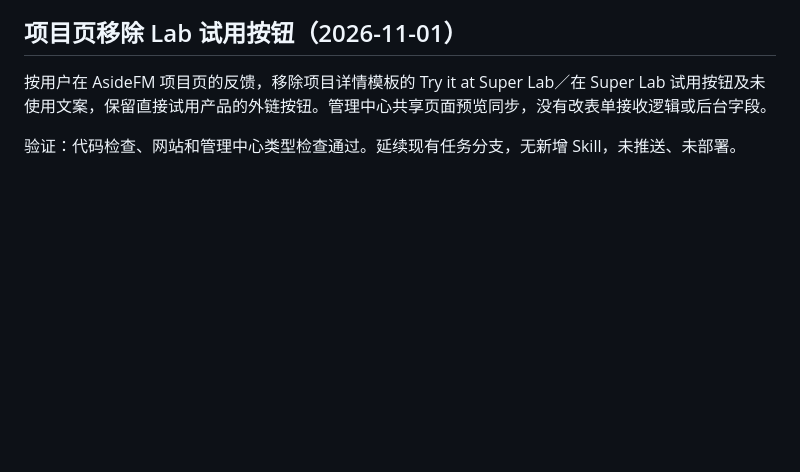
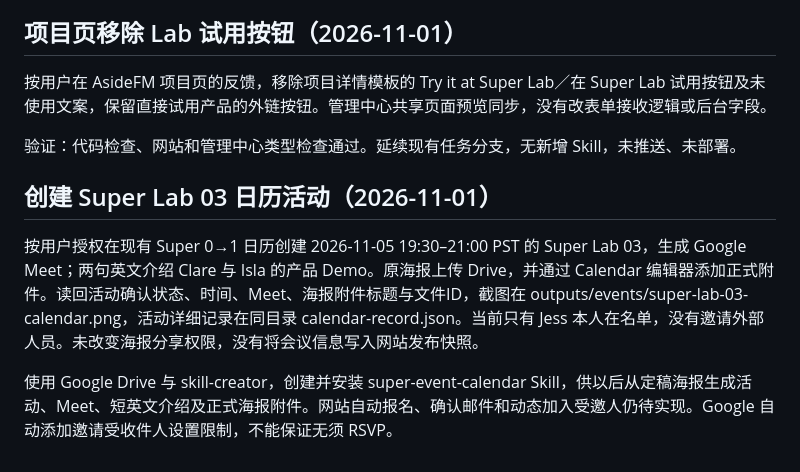
Before and after one commit to qiz029/super0to1-web, a Markdown page: docs/website-change-log.md, the part around the change. Drawn GitHub-style; blank space fills up the shorter version.

Commit message:
Record Lab 03 calendar event and reusable workflow

```diff
--- a/docs/website-change-log.md
+++ b/docs/website-change-log.md
@@ -168,3 +168,9 @@ Session 页增加 Join as a speaker／成为分享者，与原有邮件邀请按
 按用户在 AsideFM 项目页的反馈，移除项目详情模板的 Try it at Super Lab／在 Super Lab 试用按钮及未使用文案，保留直接试用产品的外链按钮。管理中心共享页面预览同步，没有改表单接收逻辑或后台字段。
 
 验证：代码检查、网站和管理中心类型检查通过。延续现有任务分支，无新增 Skill，未推送、未部署。
+
+## 创建 Super Lab 03 日历活动（2026-11-01）
+
+按用户授权在现有 Super 0→1 日历创建 2026-11-05 19:30–21:00 PST 的 Super Lab 03，生成 Google Meet；两句英文介绍 Clare 与 Isla 的产品 Demo。原海报上传 Drive，并通过 Calendar 编辑器添加正式附件。读回活动确认状态、时间、Meet、海报附件标题与文件ID，截图在 outputs/events/super-lab-03-calendar.png，活动详细记录在同目录 calendar-record.json。当前只有 Jess 本人在名单，没有邀请外部人员。未改变海报分享权限，没有将会议信息写入网站发布快照。
+
+使用 Google Drive 与 skill-creator，创建并安装 super-event-calendar Skill，供以后从定稿海报生成活动、Meet、短英文介绍及正式海报附件。网站自动报名、确认邮件和动态加入受邀人仍待实现。Google 自动添加邀请受收件人设置限制，不能保证无须 RSVP。
```
